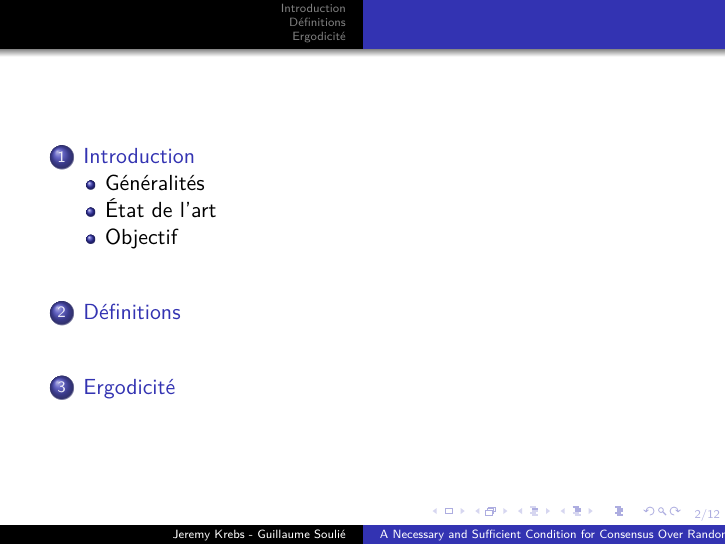
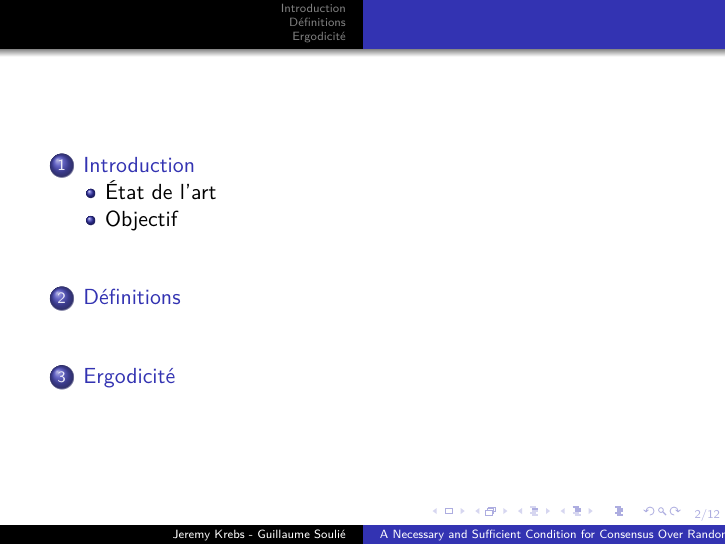
Before and after one commit to JrmKrb/Modeles_Nature, LaTeX slides (slides.tex): page 2 of 24 before the commit and page 2 of 21 after it. Compiled offline with pdfLaTeX.

Commit message:
Adjust first slides

```diff
--- a/slides.tex
+++ b/slides.tex
@@ -36,27 +36,6 @@ Consensus Over Random Networks}
 
 
 \section{Introduction}
-		\subsection{Généralités}
-
-\begin{frame}
-	\begin{itemize}
-		\item Problème du Consensus
-		\pause
-		\item Temps discret
-		\pause
-		\item Systèmes stochastiques
-	\end{itemize}
-
-	\pause
-
-	Problème de la forme:
-	$ x_{k+1} = W_k . x_k $
-
-	\pause
-
-	$W_k$ peut être vu comme la matrice de poids d'arêtes d'un graphe aléatoire.
-\end{frame}
-
 	\subsection{État de l'art}
 
 \begin{frame}
```
Also changed, not shown: slides.pdf, slides.tex (15 more changed lines).
